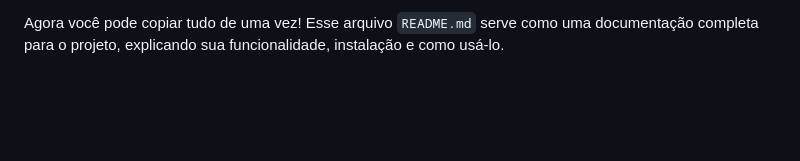
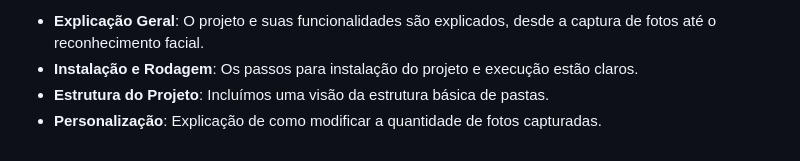
Before and after one commit to maurizioprizzi/face_recon, a Markdown page: README.md, the part around one of its changes. Rendered like a GitHub page; blank space fills up the shorter version.

```diff
--- a/README.md
+++ b/README.md
@@ -94,2 +85,5 @@ Copiar código
 
-Agora você pode copiar tudo de uma vez! Esse arquivo `README.md` serve como uma documentação completa para o projeto, explicando sua funcionalidade, instalação e como usá-lo.
+- **Explicação Geral**: O projeto e suas funcionalidades são explicados, desde a captura de fotos até o reconhecimento facial.
+- **Instalação e Rodagem**: Os passos para instalação do projeto e execução estão claros.
+- **Estrutura do Projeto**: Incluímos uma visão da estrutura básica de pastas.
+- **Personalização**: Explicação de como modificar a quantidade de fotos capturadas.
```
Also changed, not shown: other parts of README.md (+45 -54 lines).
